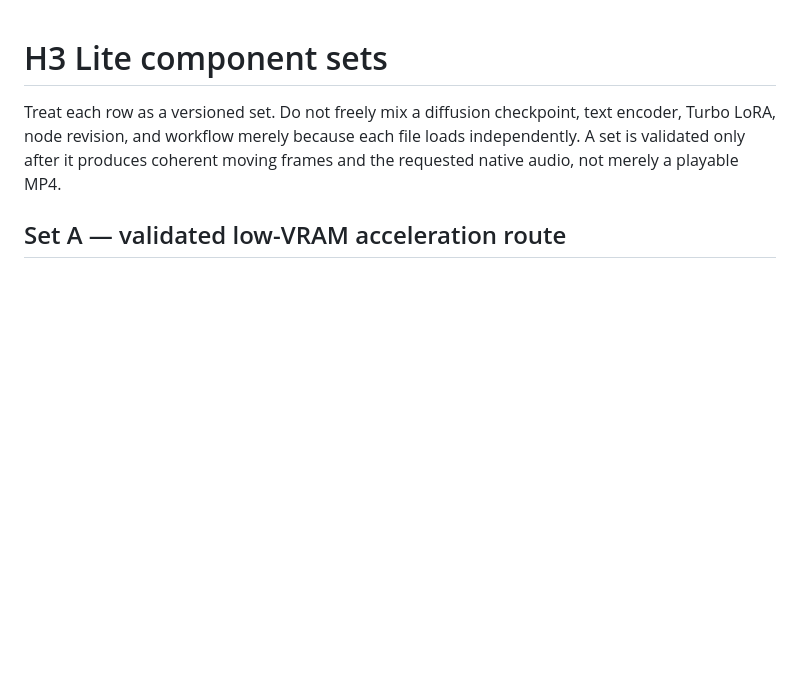
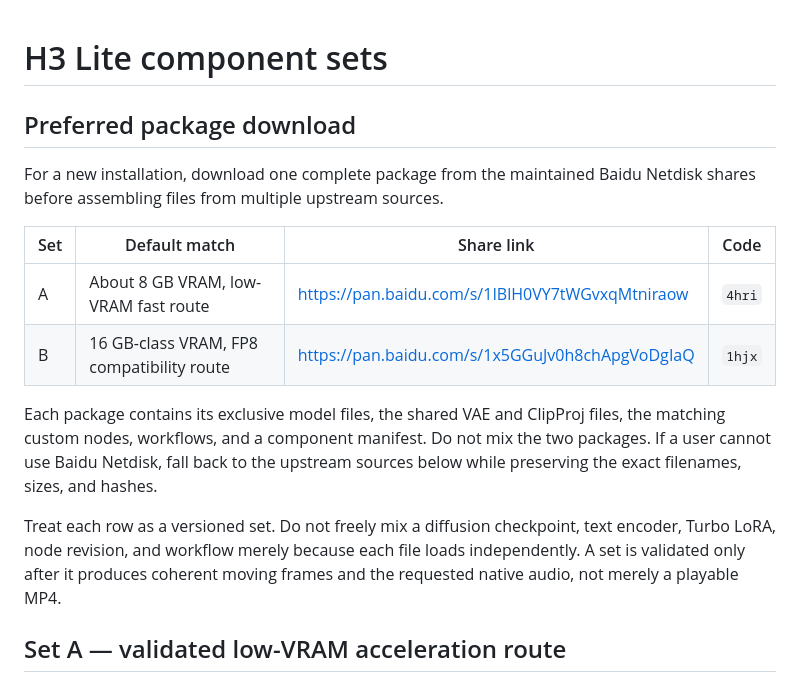
Before and after one commit to Rimagination/h3lite, a Markdown page: references/component-sets.md, the part around the change. GitHub-like rendering; blank space fills up the shorter version.

```diff
--- a/references/component-sets.md
+++ b/references/component-sets.md
@@ -1,4 +1,19 @@
 # H3 Lite component sets
+
+## Preferred package download
+
+For a new installation, download one complete package from the maintained
+Baidu Netdisk shares before assembling files from multiple upstream sources.
+
+| Set | Default match | Share link | Code |
+| --- | --- | --- | --- |
+| A | About 8 GB VRAM, low-VRAM fast route | <https://pan.baidu.com/s/1IBlH0VY7tWGvxqMtniraow> | `4hri` |
+| B | 16 GB-class VRAM, FP8 compatibility route | <https://pan.baidu.com/s/1x5GGuJv0h8chApgVoDgIaQ> | `1hjx` |
+
+Each package contains its exclusive model files, the shared VAE and ClipProj
+files, the matching custom nodes, workflows, and a component manifest. Do not
+mix the two packages. If a user cannot use Baidu Netdisk, fall back to the
+upstream sources below while preserving the exact filenames, sizes, and hashes.
 
 Treat each row as a versioned set. Do not freely mix a diffusion checkpoint,
 text encoder, Turbo LoRA, node revision, and workflow merely because each file
```
Also changed, not shown: README.md (+22 -0 lines), SKILL.md (+29 -1 lines).
